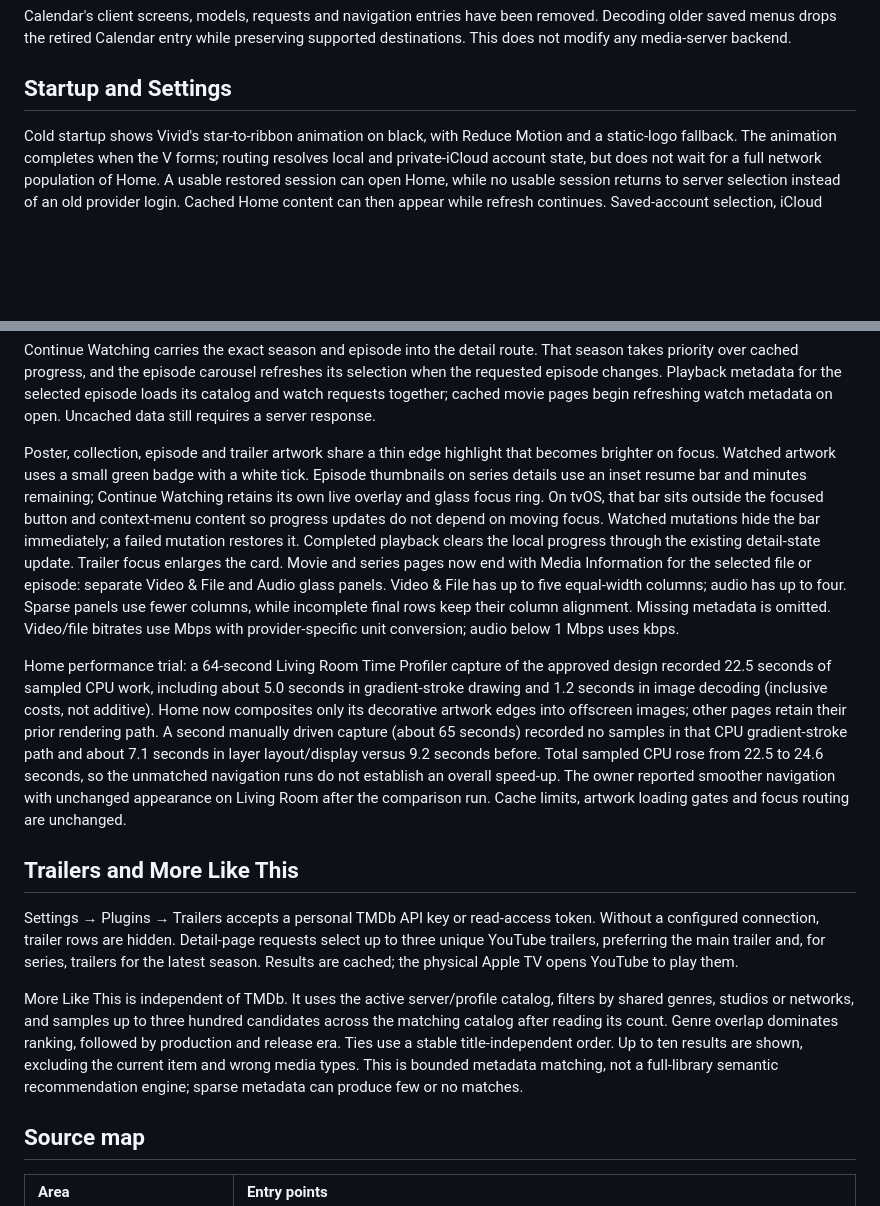
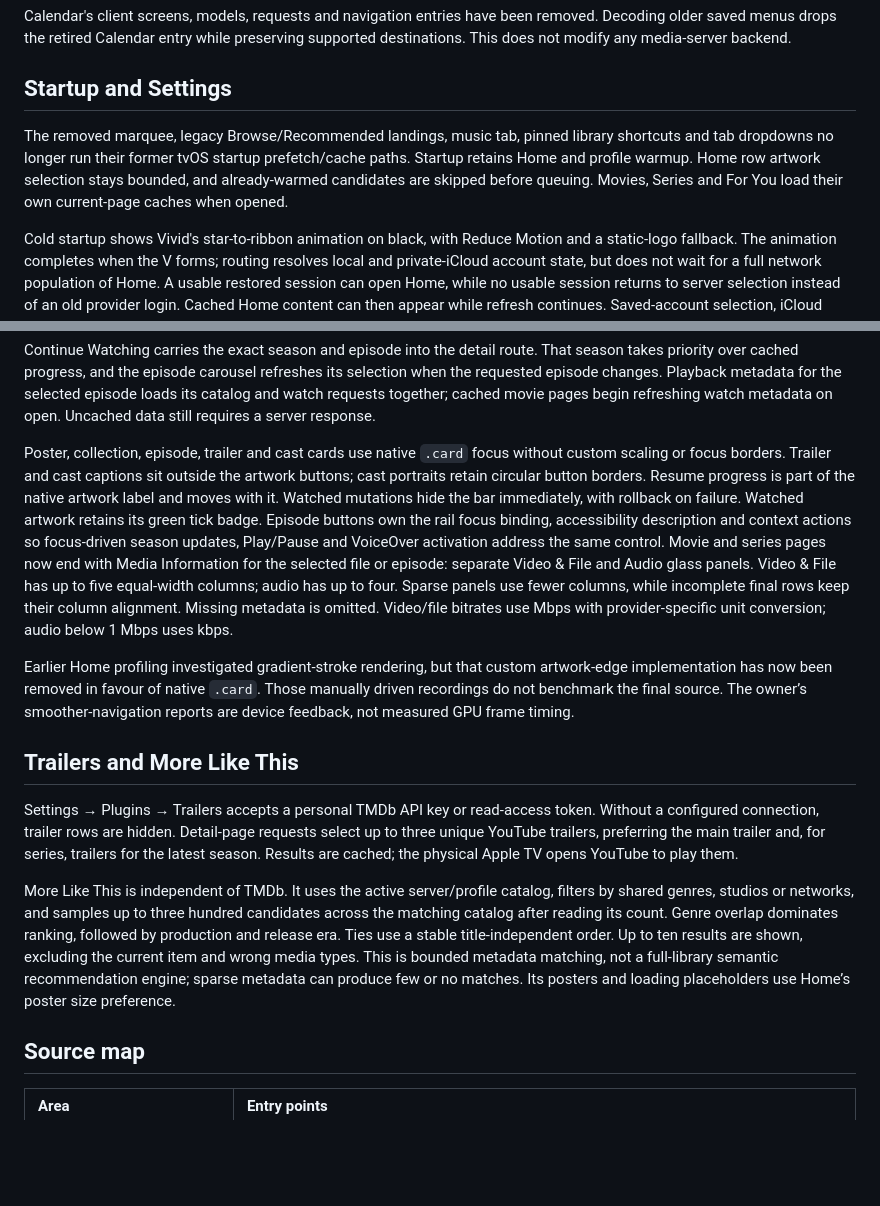
Before and after one commit to blurbery/vivid, a Markdown page: docs/apple-tv-browsing.md, 2 parts joined by grey strips. Rendered like a GitHub page; blank space fills up the shorter version.

```diff
--- a/docs/apple-tv-browsing.md
+++ b/docs/apple-tv-browsing.md
@@ -50,5 +48,7 @@ Calendar's client screens, models, requests and navigation entries have been rem
 
 ## Startup and Settings
 
+The removed marquee, legacy Browse/Recommended landings, music tab, pinned library shortcuts and tab dropdowns no longer run their former tvOS startup prefetch/cache paths. Startup retains Home and profile warmup. Home row artwork selection stays bounded, and already-warmed candidates are skipped before queuing. Movies, Series and For You load their own current-page caches when opened.
+
 Cold startup shows Vivid's star-to-ribbon animation on black, with Reduce Motion and a static-logo fallback. The animation completes when the V forms; routing resolves local and private-iCloud account state, but does not wait for a full network population of Home. A usable restored session can open Home, while no usable session returns to server selection instead of an old provider login. Cached Home content can then appear while refresh continues. Saved-account selection, iCloud deletion and PIN rules are described in [Server Connections](server-connections.md#saved-accounts-on-apple-tv-iphone-and-ipad).
 
@@ -70,15 +70,15 @@ The equal-width playback pills use white icons, a translucent background and a t
 
 Continue Watching carries the exact season and episode into the detail route. That season takes priority over cached progress, and the episode carousel refreshes its selection when the requested episode changes. Playback metadata for the selected episode loads its catalog and watch requests together; cached movie pages begin refreshing watch metadata on open. Uncached data still requires a server response.
 
-Poster, collection, episode and trailer artwork share a thin edge highlight that becomes brighter on focus. Watched artwork uses a small green badge with a white tick. Episode thumbnails on series details use an inset resume bar and minutes remaining; Continue Watching retains its own live overlay and glass focus ring. On tvOS, that bar sits outside the focused button and context-menu content so progress updates do not depend on moving focus. Watched mutations hide the bar immediately; a failed mutation restores it. Completed playback clears the local progress through the existing detail-state update. Trailer focus enlarges the card. Movie and series pages now end with Media Information for the selected file or episode: separate Video & File and Audio glass panels. Video & File has up to five equal-width columns; audio has up to four. Sparse panels use fewer columns, while incomplete final rows keep their column alignment. Missing metadata is omitted. Video/file bitrates use Mbps with provider-specific unit conversion; audio below 1 Mbps uses kbps.
+Poster, collection, episode, trailer and cast cards use native `.card` focus without custom scaling or focus borders. Trailer and cast captions sit outside the artwork buttons; cast portraits retain circular button borders. Resume progress is part of the native artwork label and moves with it. Watched mutations hide the bar immediately, with rollback on failure. Watched artwork retains its green tick badge. Episode buttons own the rail focus binding, accessibility description and context actions so focus-driven season updates, Play/Pause and VoiceOver activation address the same control. Movie and series pages now end with Media Information for the selected file or episode: separate Video & File and Audio glass panels. Video & File has up to five equal-width columns; audio has up to four. Sparse panels use fewer columns, while incomplete final rows keep their column alignment. Missing metadata is omitted. Video/file bitrates use Mbps with provider-specific unit conversion; audio below 1 Mbps uses kbps.
 
-Home performance trial: a 64-second Living Room Time Profiler capture of the approved design recorded 22.5 seconds of sampled CPU work, including about 5.0 seconds in gradient-stroke drawing and 1.2 seconds in image decoding (inclusive costs, not additive). Home now composites only its decorative artwork edges into offscreen images; other pages retain their prior rendering path. A second manually driven capture (about 65 seconds) recorded no samples in that CPU gradient-stroke path and about 7.1 seconds in layer layout/display versus 9.2 seconds before. Total sampled CPU rose from 22.5 to 24.6 seconds, so the unmatched navigation runs do not establish an overall speed-up. The owner reported smoother navigation with unchanged appearance on Living Room after the comparison run. Cache limits, artwork loading gates and focus routing are unchanged.
+Earlier Home profiling investigated gradient-stroke rendering, but that custom artwork-edge implementation has now been removed in favour of native `.card`. Those manually driven recordings do not benchmark the final source. The owner’s smoother-navigation reports are device feedback, not measured GPU frame timing.
 
 ## Trailers and More Like This
 
 Settings → Plugins → Trailers accepts a personal TMDb API key or read-access token. Without a configured connection, trailer rows are hidden. Detail-page requests select up to three unique YouTube trailers, preferring the main trailer and, for series, trailers for the latest season. Results are cached; the physical Apple TV opens YouTube to play them.
 
-More Like This is independent of TMDb. It uses the active server/profile catalog, filters by shared genres, studios or networks, and samples up to three hundred candidates across the matching catalog after reading its count. Genre overlap dominates ranking, followed by production and release era. Ties use a stable title-independent order. Up to ten results are shown, excluding the current item and wrong media types. This is bounded metadata matching, not a full-library semantic recommendation engine; sparse metadata can produce few or no matches.
+More Like This is independent of TMDb. It uses the active server/profile catalog, filters by shared genres, studios or networks, and samples up to three hundred candidates across the matching catalog after reading its count. Genre overlap dominates ranking, followed by production and release era. Ties use a stable title-independent order. Up to ten results are shown, excluding the current item and wrong media types. This is bounded metadata matching, not a full-library semantic recommendation engine; sparse metadata can produce few or no matches. Its posters and loading placeholders use Home’s poster size preference.
 
 ## Source map
 
```
Also changed, not shown: other parts of docs/apple-tv-browsing.md (+10 -10 lines), docs/app-design.md (+4 -4 lines), docs/apple-tv-focus.md (+2 -0 lines).
